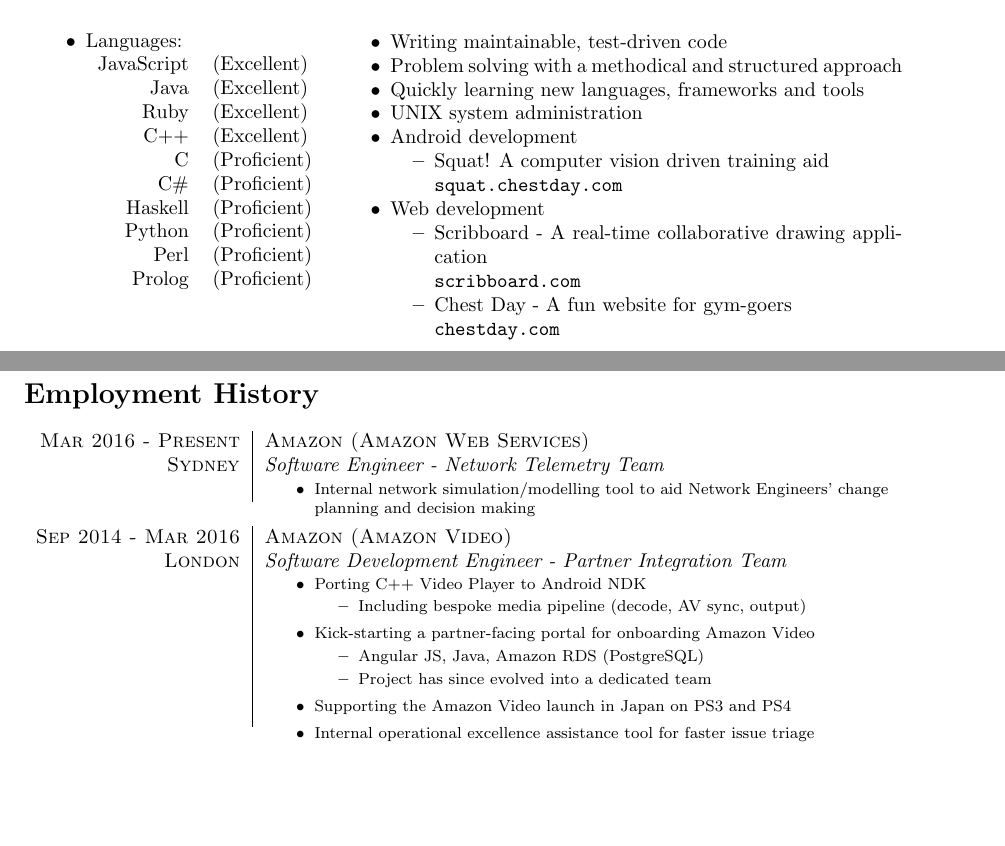
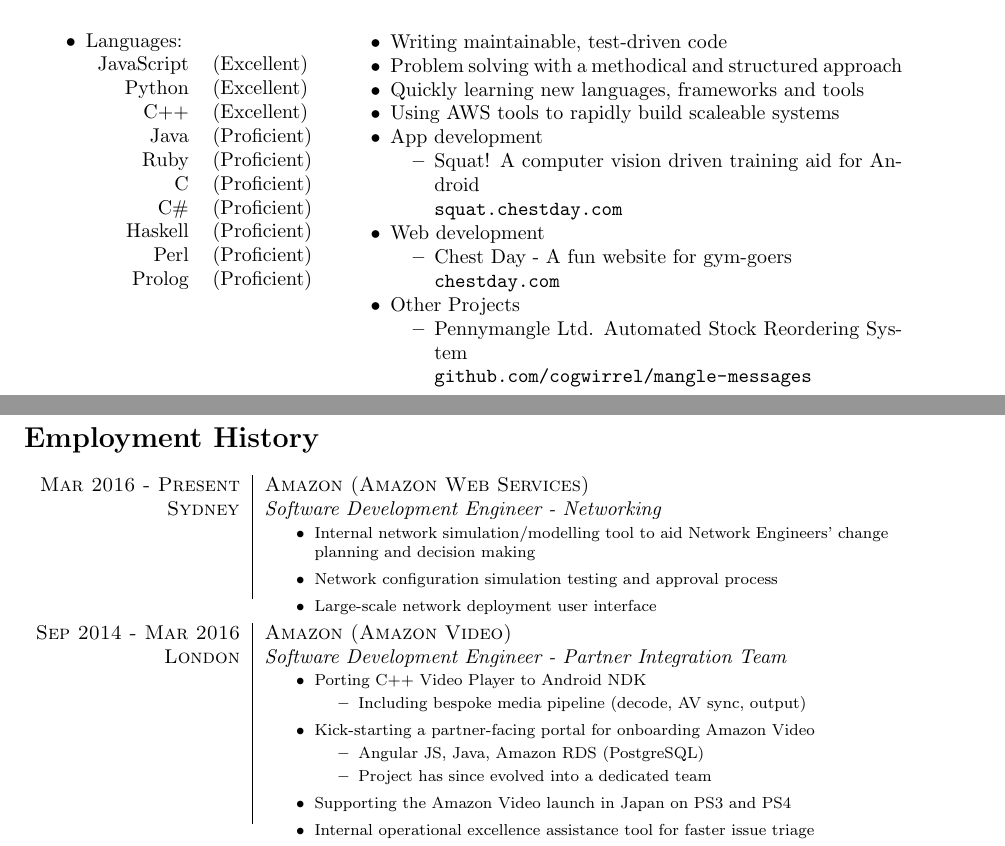
Before and after one commit to cogwirrel/cv, a LaTeX CV (cv.tex, which reads body/experience.tex, body/skills.tex): two parts of pages 1 and 2 of 2, joined at a grey line, cut so that both start at the same text, the shorter picture padded with empty space. Compiled offline with pdfLaTeX.

Commit message:
Small tweaks to make it up to date

```diff
--- a/body/experience.tex
+++ b/body/experience.tex
@@ -3,11 +3,13 @@
 \begin{tabular}{r|p{11cm}}
 
 \textsc{Mar 2016 - Present} & \textsc{Amazon (Amazon Web Services)}\\
-\textsc{Sydney} & \emph{Software Engineer - Network Telemetry Team}\\
+\textsc{Sydney} & \emph{Software Development Engineer - Networking}\\
 & \begin{footnotesize}
 \begin{itemize}
 	\vspace*{-\baselineskip}
 	\item Internal network simulation/modelling tool to aid Network Engineers' change planning and decision making
+	\item Network configuration simulation testing and approval process
+	\item Large-scale network deployment user interface
 	\vspace*{-\baselineskip}
 \end{itemize}
 \end{footnotesize}\\
--- a/body/skills.tex
+++ b/body/skills.tex
@@ -7,13 +7,13 @@
 		\item Languages:
 		\begin{tabular}[h]{rl}
 			JavaScript & (Excellent)\\
-			Java & (Excellent)\\
-			Ruby & (Excellent)\\
+			Python & (Excellent)\\
 			C++ & (Excellent)\\
+			Java & (Proficient)\\
+			Ruby & (Proficient)\\
 			C & (Proficient)\\
 			C\# & (Proficient)\\
 			Haskell & (Proficient)\\
-			Python & (Proficient)\\
 			Perl & (Proficient)\\
 			Prolog & (Proficient)
 		\end{tabular}
@@ -24,18 +24,21 @@
 		\item Writing maintainable, test-driven code
 		\item Problem solving with a methodical and structured approach
 		\item Quickly learning new languages, frameworks and tools
-		\item UNIX system administration
-		\item Android development
+		\item Using AWS tools to rapidly build scaleable systems
+		\item App development
 			\begin{itemize}
-				\item Squat! A computer vision driven training aid\\
+				\item Squat! A computer vision driven training aid for Android\\
 				\url{squat.chestday.com}
 			\end{itemize}
 		\item Web development
 			\begin{itemize}
-				\item Scribboard - A real-time collaborative drawing application\\
-				\url{scribboard.com}
 				\item Chest Day - A fun website for gym-goers\\
 				\url{chestday.com}
+			\end{itemize}
+		\item Other Projects
+			\begin{itemize}
+				\item Pennymangle Ltd. Automated Stock Reordering System\\
+				\url{github.com/cogwirrel/mangle-messages}
 			\end{itemize}
 	\end{itemize}}\\
 
```
